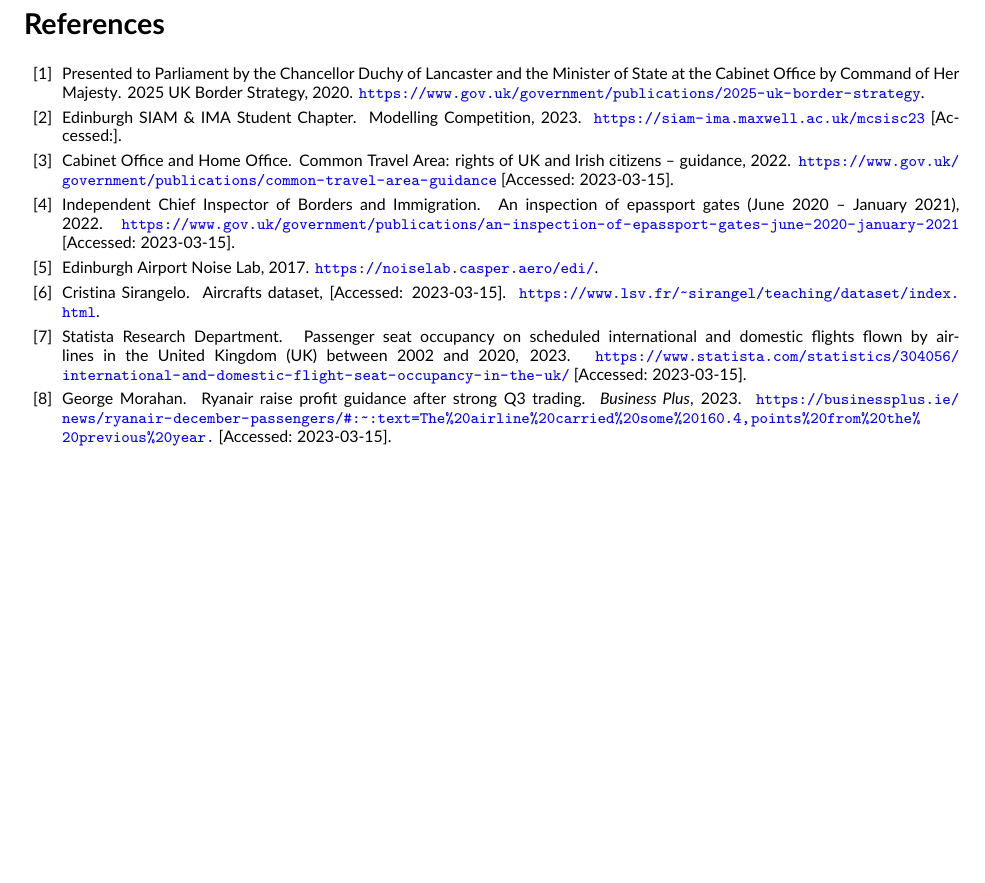
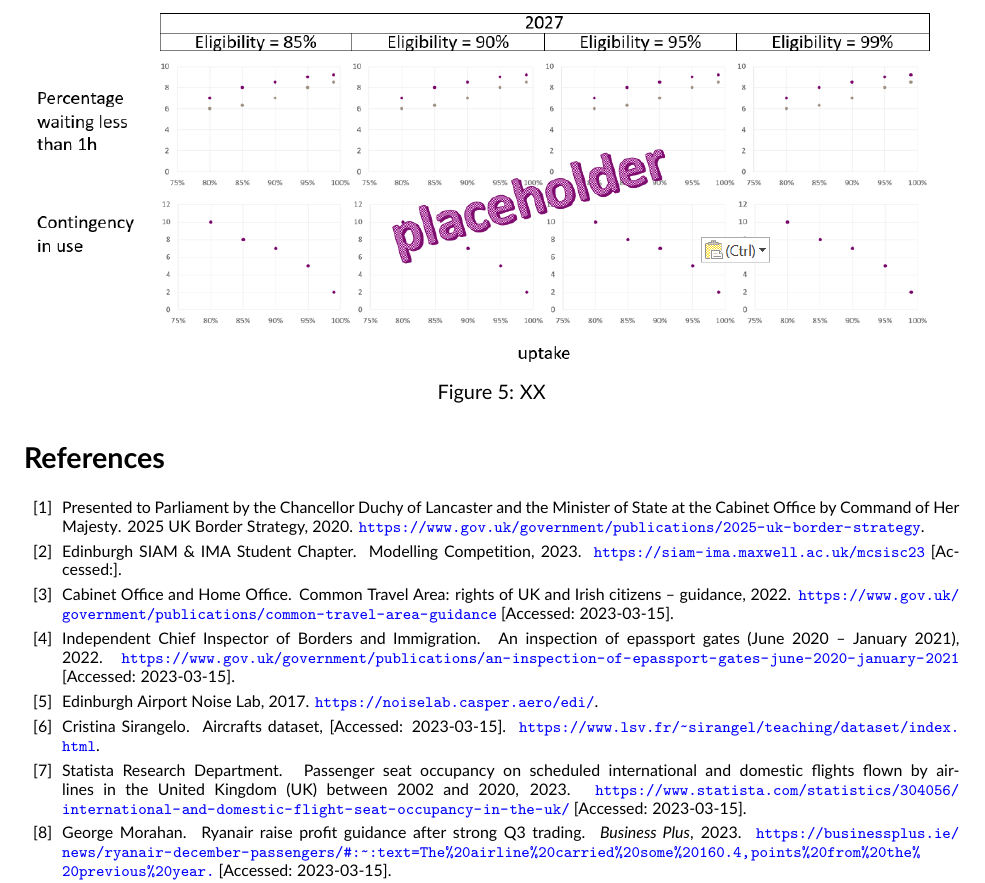
Before and after one commit to cobrbra/immigration_queue_simulation_edinburgh_airport, a LaTeX document (report/report.tex): part of page 8 of 8, cut at the place of the change, the shorter picture padded with empty space. Compiled offline with pdfLaTeX.

Commit message:
Updates from Overleaf

```diff
--- a/report/report.tex
+++ b/report/report.tex
@@ -327,16 +327,21 @@ The number of recommended \glspl{egate} is to be understood as the number of \gl
 
 % \subsection{Eligibility and Uptake}
 
-% \begin{figure}[!ht]
-%     \centering
-%     \figuretitle{XX}
-%     \includegraphics[width=\textwidth]{figures/robust1_placeholder.png}
-%      \caption{XX} \label{fig:robust_eligibility}
-% \end{figure}
+\begin{figure}[!ht]
+    \centering
+    \figuretitle{XX}
+    \includegraphics[width=\textwidth]{figures/robust1_placeholder.png}
+     \caption{XX} \label{fig:robust_eligibility}
+\end{figure}
 
 % \subsection{Number of eGates}
 % One less eGate than core recommendation 2024-2027
-
+% \begin{figure}[!ht]
+%     \centering
+%     \figuretitle{With one fewer than recommended, queue length SLAs are breached}
+%     \includegraphics[width=\textwidth]{figures/minus_core_rec_fig.png}
+%      \caption{\textbf{Left}: Core \gls{egate} construction recommendation and assumed progression of \gls{egate} eligibility and uptake. \textbf{Centre}: Wait time \glspl{kpi} averaged over XXX runs. \textbf{Right}: Queue length \glspl{kpi} averaged over XXX runs.} \label{fig:minus_core_rec_fig}
+% \end{figure}
 
 % \section{Conclusion}
 % summary of the project, our approach, and recommendations. \\
```
